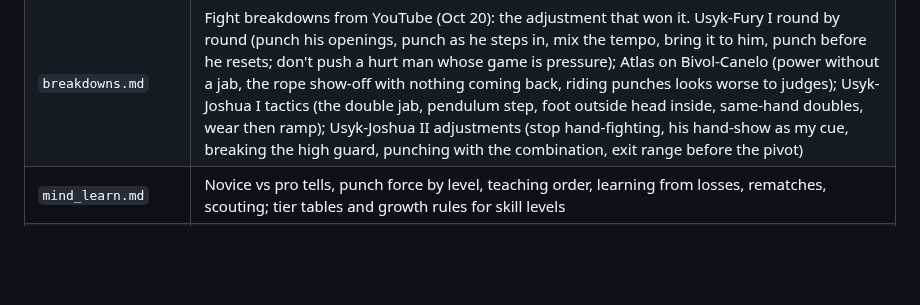
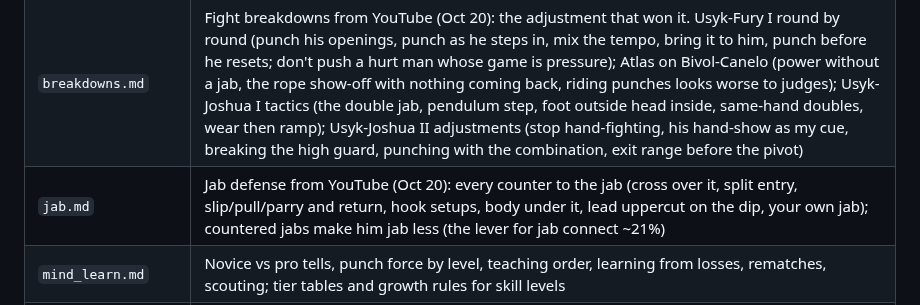
Before and after one commit to Ednerrd/Last-Bell, a Markdown page: research/MIND.md, the part around the change. Drawn GitHub-style; blank space fills up the shorter version.

Commit message:
Research: jab defense batch 1 (ways to counter the jab)
Co-Authored-By: Claude Opus 5.5 <noreply@anthropic.com>
Claude-Session: https://claude.ai/code/session_01WW9DnZy9udLaRshRW76pAB

```diff
--- a/research/MIND.md
+++ b/research/MIND.md
@@ -10,6 +10,7 @@ Six research passes, merged. Detail lives in the source files; this is the map.
 | `mind_finish.md` | Finishing a hurt man, surviving hurt, ref stoppages, recovery times, FINISH/SURVIVE knobs for the brain |
 | `hurt.md` | Surviving hurt from YouTube (Oct 20): don't make space with dead legs (smother, lean, hold), don't fire back while hurt (Khan-Garcia), temper as the tell, carry-over hurt and the corner's revival (Crawford-Gamboa), the hurt clinch vs the tactical one; leaning tires the hunter (first source for the size gap) |
 | `breakdowns.md` | Fight breakdowns from YouTube (Oct 20): the adjustment that won it. Usyk-Fury I round by round (punch his openings, punch as he steps in, mix the tempo, bring it to him, punch before he resets; don't push a hurt man whose game is pressure); Atlas on Bivol-Canelo (power without a jab, the rope show-off with nothing coming back, riding punches looks worse to judges); Usyk-Joshua I tactics (the double jab, pendulum step, foot outside head inside, same-hand doubles, wear then ramp); Usyk-Joshua II adjustments (stop hand-fighting, his hand-show as my cue, breaking the high guard, punching with the combination, exit range before the pivot) |
+| `jab.md` | Jab defense from YouTube (Oct 20): every counter to the jab (cross over it, split entry, slip/pull/parry and return, hook setups, body under it, lead uppercut on the dip, your own jab); countered jabs make him jab less (the lever for jab connect ~21%) |
 | `mind_learn.md` | Novice vs pro tells, punch force by level, teaching order, learning from losses, rematches, scouting; tier tables and growth rules for skill levels |
 | `mind_southpaw.md` | Southpaw edge by the numbers (boxing, MMA, fencing, tennis), the experience effect, targets for the L3 familiarity knob |
 | `mind_between.md` | Between fights: rest and medical suspensions, gaps between fights, what wins teach, matchmaking, confidence and complacency, gun-shy after a KO, ring rust (UFC data), chin wear, age curves by attribute, habits coming back; game rules with numbers |
```
Also changed, not shown: research/CLIPS_WANTED.md (+1 -1 lines), research/jab.md (added, +22 -0 lines).
